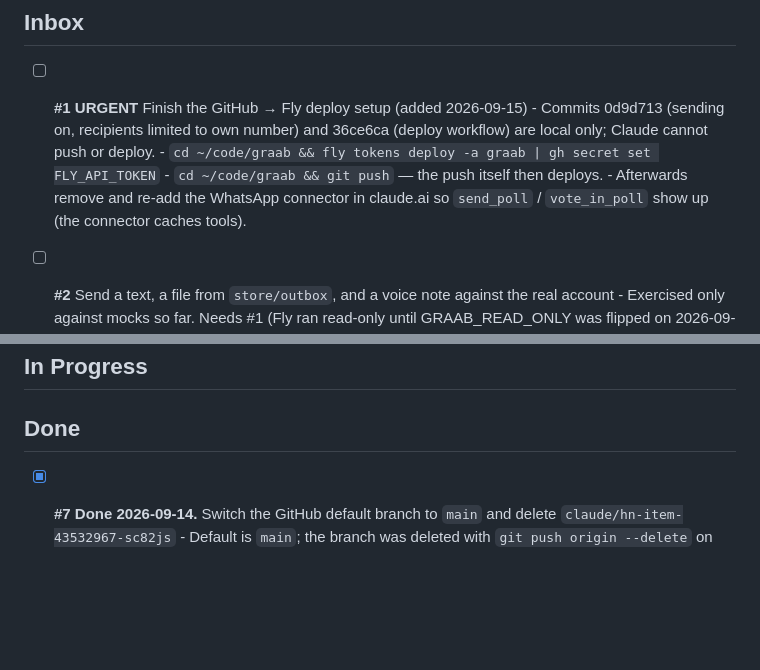
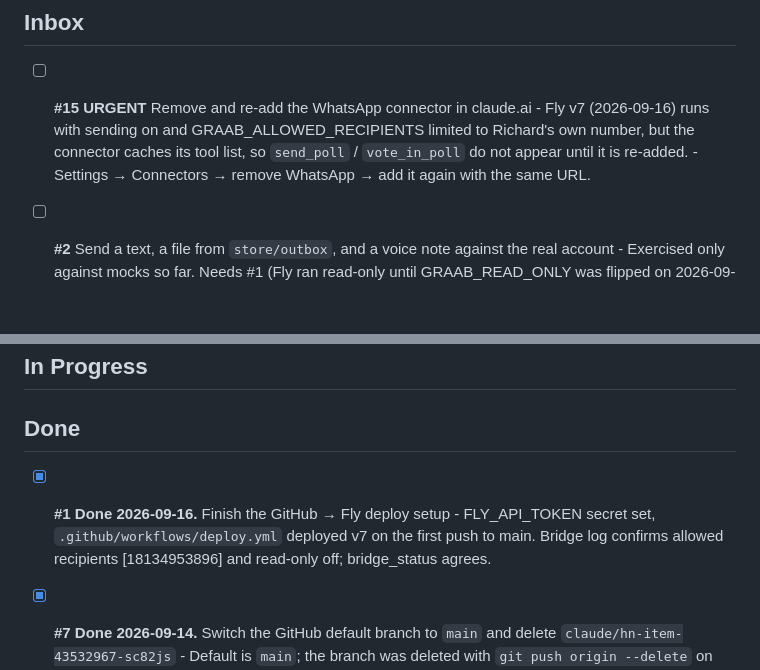
Before and after one commit to actonric/graab, a Markdown page: TODO.md, 2 parts joined by grey strips. Drawn GitHub-style; blank space fills up the shorter version.

Commit message:
TODO: deploy setup done (#1); re-add the connector (#15)
Co-Authored-By: Claude Fable 5.1 <noreply@anthropic.com>

```diff
--- a/TODO.md
+++ b/TODO.md
@@ -2,13 +2,11 @@
 
 ## Inbox
 
-- [ ] **#1** **URGENT** Finish the GitHub → Fly deploy setup (added 2026-09-15)
-      - Commits 0d9d713 (sending on, recipients limited to own number) and
-        36ce6ca (deploy workflow) are local only; Claude cannot push or deploy.
-      - `cd ~/code/graab && fly tokens deploy -a graab | gh secret set FLY_API_TOKEN`
-      - `cd ~/code/graab && git push` — the push itself then deploys.
-      - Afterwards remove and re-add the WhatsApp connector in claude.ai so
-        `send_poll` / `vote_in_poll` show up (the connector caches tools).
+- [ ] **#15** **URGENT** Remove and re-add the WhatsApp connector in claude.ai
+      - Fly v7 (2026-09-16) runs with sending on and GRAAB_ALLOWED_RECIPIENTS
+        limited to Richard's own number, but the connector caches its tool
+        list, so `send_poll` / `vote_in_poll` do not appear until it is re-added.
+      - Settings → Connectors → remove WhatsApp → add it again with the same URL.
 
 - [ ] **#2** Send a text, a file from `store/outbox`, and a voice note against the real account
       - Exercised only against mocks so far. Needs #1 (Fly ran read-only until
@@ -37,6 +35,11 @@
 ## In Progress
 
 ## Done
+
+- [x] **#1** **Done 2026-09-16.** Finish the GitHub → Fly deploy setup
+      - FLY_API_TOKEN secret set, `.github/workflows/deploy.yml` deployed v7 on
+        the first push to main. Bridge log confirms allowed recipients
+        [18134953896] and read-only off; bridge_status agrees.
 
 - [x] **#7** **Done 2026-09-14.** Switch the GitHub default branch to `main` and delete
       `claude/hn-item-43532967-sc82js`
```
